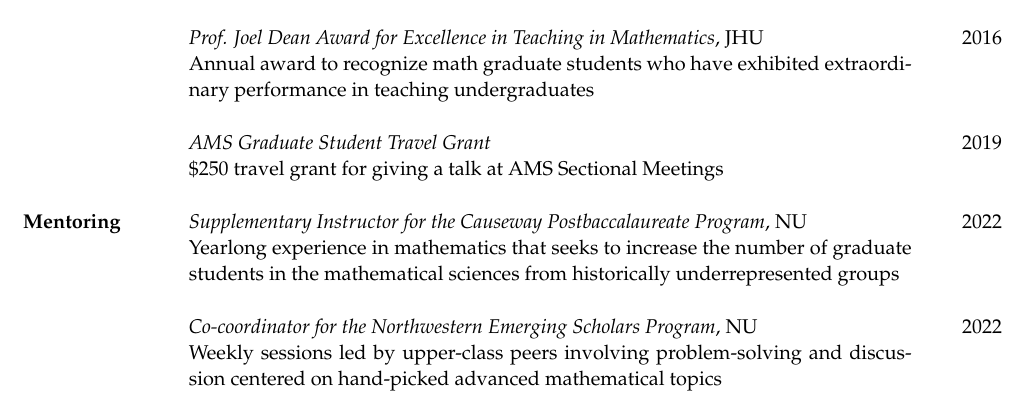
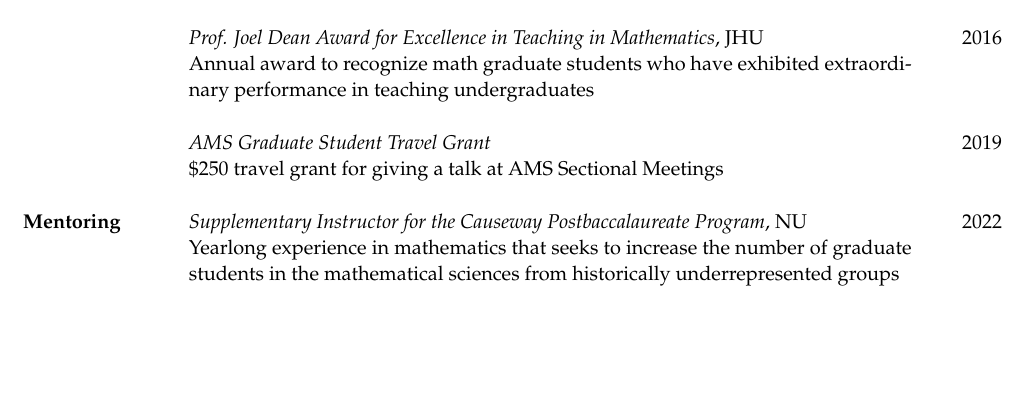
Before and after one commit to apurvanakade/CV, a LaTeX CV (CV.tex, which reads outreach.tex): part of page 1 of 3, cut so that both start at the same text, the shorter picture padded with empty space. Compiled offline with pdfLaTeX.

Commit message:
Remove NESP

```diff
--- a/outreach.tex
+++ b/outreach.tex
@@ -1,11 +1,10 @@
 \textbf{Mentoring}
 		& \href{https://sites.northwestern.edu/causeway/}{\emph{Supplementary Instructor for the Causeway Postbaccalaureate Program}}, NU & 2022 \\
 		& Yearlong experience in mathematics that seeks to increase the number of graduate students in the mathematical sciences from historically underrepresented groups \\\\
-		& \href{https://www.math.northwestern.edu/undergraduate/prizes-competitions-organizations/northwestern-emerging-scholars.html}{\emph{Co-coordinator for the Northwestern Emerging Scholars Program}}, NU & 2022 \\
-		& Weekly sessions led by upper-class peers involving problem-solving and discussion centered on hand-picked advanced mathematical topics \\\\
 		& \emph{Directed Reading Program}, UWO, JHU
     \begin{itemize}
       \item Started DRP at UWO in Fall 2019
       \item Organizer and mentor for DRP at JHU and UWO
     \end{itemize}
     & 2017-21 \\
+    \\\\
```
